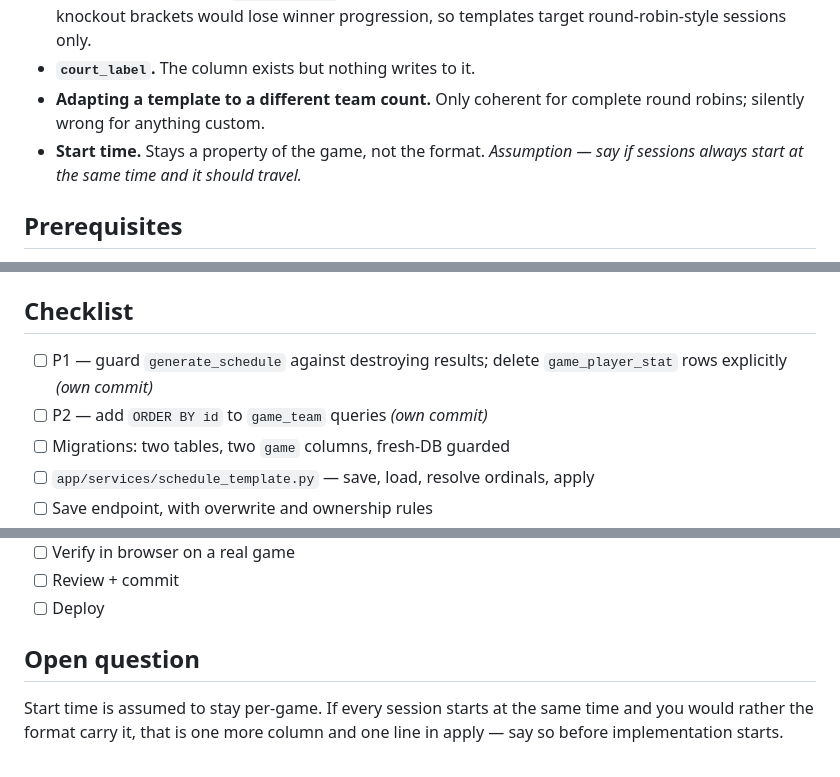
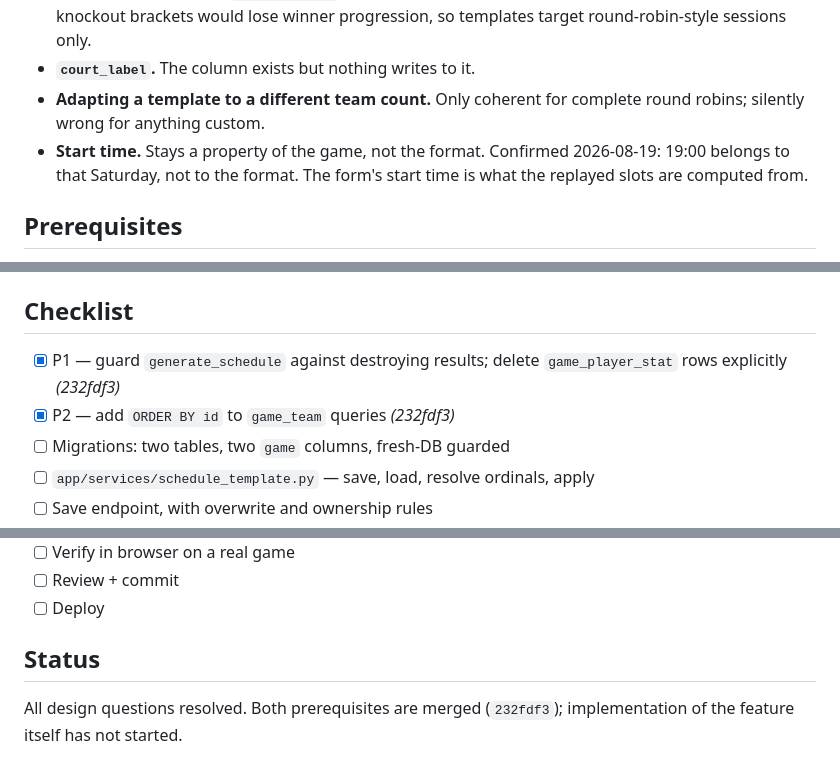
Before and after one commit to Rakadetyo/xilfa-impera, a Markdown page: plans/2026-08-19_schedule-format-templates.md, 3 parts joined by grey strips. GitHub-like rendering.

Commit message:
docs(plan): settle start-time question, mark prerequisites done
Start time stays a property of the game rather than the format — the
replayed slots are computed from whatever the form's start time is.

Ticks P1 and P2, both merged in 232fdf3.

Co-Authored-By: Claude Opus 5 <noreply@anthropic.com>

```diff
--- a/plans/2026-08-19_schedule-format-templates.md
+++ b/plans/2026-08-19_schedule-format-templates.md
@@ -55,8 +55,9 @@ Same template, same fixture structure, each game keeps its own rosters.
 - **`court_label`.** The column exists but nothing writes to it.
 - **Adapting a template to a different team count.** Only coherent for complete
   round robins; silently wrong for anything custom.
-- **Start time.** Stays a property of the game, not the format. *Assumption —
-  say if sessions always start at the same time and it should travel.*
+- **Start time.** Stays a property of the game, not the format. Confirmed
+  2026-08-19: 19:00 belongs to that Saturday, not to the format. The form's
+  start time is what the replayed slots are computed from.
 
 ## Prerequisites
 
@@ -217,9 +218,9 @@ Extend `tests/`, which already has a throwaway-DB fixture per test.
 
 ## Checklist
 
-- [ ] P1 — guard `generate_schedule` against destroying results; delete
-      `game_player_stat` rows explicitly *(own commit)*
-- [ ] P2 — add `ORDER BY id` to `game_team` queries *(own commit)*
+- [x] P1 — guard `generate_schedule` against destroying results; delete
+      `game_player_stat` rows explicitly *(232fdf3)*
+- [x] P2 — add `ORDER BY id` to `game_team` queries *(232fdf3)*
 - [ ] Migrations: two tables, two `game` columns, fresh-DB guarded
 - [ ] `app/services/schedule_template.py` — save, load, resolve ordinals, apply
 - [ ] Save endpoint, with overwrite and ownership rules
@@ -232,8 +233,7 @@ Extend `tests/`, which already has a throwaway-DB fixture per test.
 - [ ] Review + commit
 - [ ] Deploy
 
-## Open question
+## Status
 
-Start time is assumed to stay per-game. If every session starts at the same time
-and you would rather the format carry it, that is one more column and one line
-in apply — say so before implementation starts.
+All design questions resolved. Both prerequisites are merged (`232fdf3`);
+implementation of the feature itself has not started.
```
